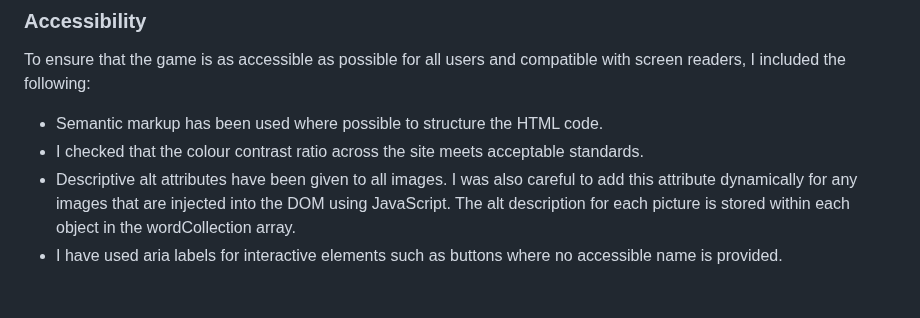
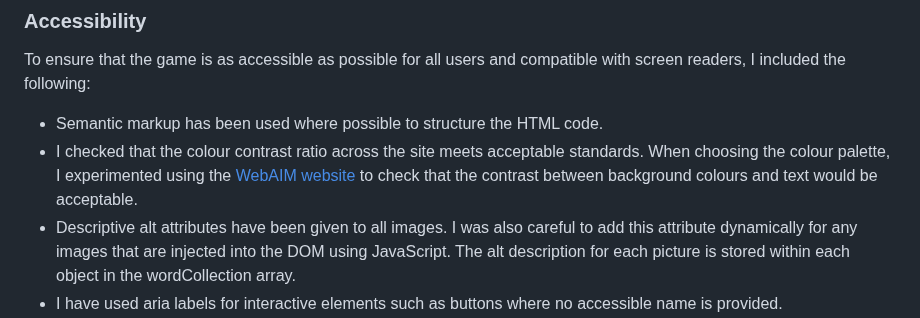
Before and after one commit to rkillickdev/spelling-bee-scramble, a Markdown page: README.md, the part around one of its changes. GitHub-like rendering; blank space fills up the shorter version.

```diff
--- a/README.md
+++ b/README.md
@@ -252,7 +252,7 @@ I used Media queries to increase the size of images and counters, for screens ab
 To ensure that the game is as accessible as possible for all users and compatible with screen readers, I included the following:
 
 * Semantic markup has been used where possible to structure the HTML code.
-* I checked that the colour contrast ratio across the site meets acceptable standards.
+* I checked that the colour contrast ratio across the site meets acceptable standards.  When choosing the colour palette, I experimented using the [WebAIM website](https://webaim.org/resources/contrastchecker/) to check that the contrast between background colours and text would be acceptable.
 * Descriptive alt attributes have been given to all images.  I was also careful to add this attribute dynamically for any images that are injected into the DOM using JavaScript.  The alt description for each picture is stored within each object in the wordCollection array.
 * I have used aria labels for interactive elements such as buttons where no accessible name is provided.
 * I have used the aria hidden attribute on any icons that are purely decorative.
```
Also changed, not shown: other parts of README.md (+12 -12 lines).
